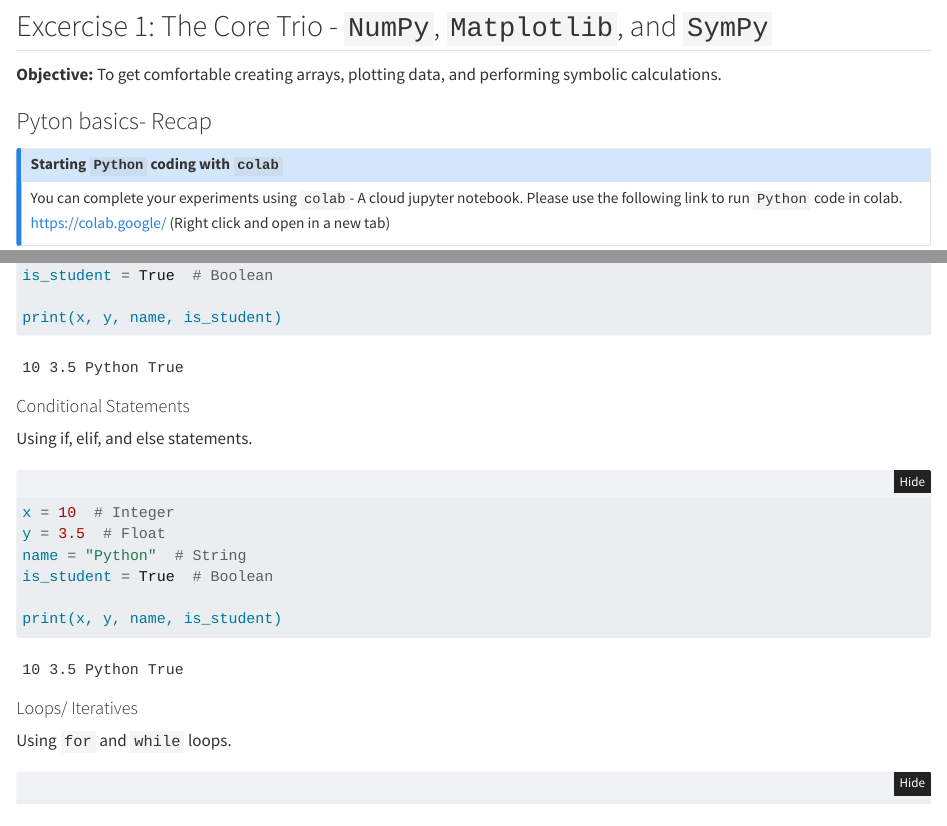
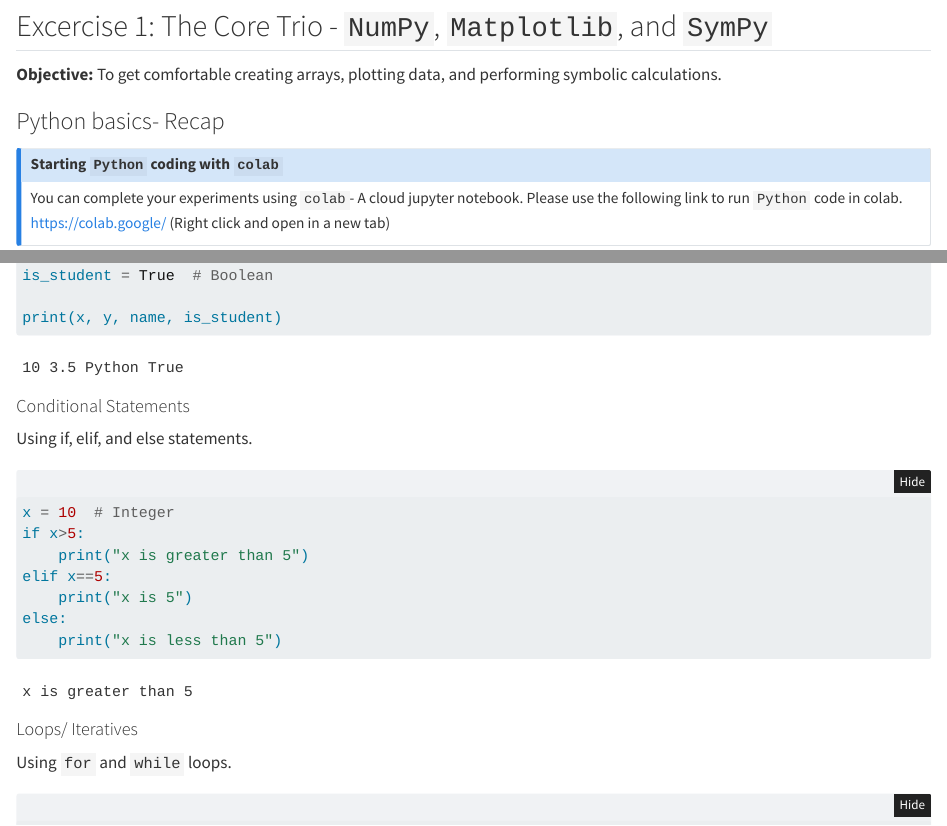
Before and after one commit to kaizen-abhinav/ICP-HSS-CapstoneProject, a Quarto document (01-intro-python.qmd): the page in a window 1100 px wide, from 180 px down, and a second part further down, joined at a grey line. Rendered offline with R 4.5, knitr and Pandoc in place of Quarto, with nearby package versions; folded parts are opened.

Commit message:
update corrections

````diff
--- a/01-intro-python.qmd
+++ b/01-intro-python.qmd
@@ -11,7 +11,7 @@
 
 **Objective:** To get comfortable creating arrays, plotting data, and performing symbolic calculations.
 
-### Pyton basics- Recap
+### Python basics- Recap
 
 :::{.callout-note}
 ### Starting `Python` coding with `colab`
@@ -43,11 +43,12 @@
 Using if, elif, and else statements.
 ```{python}
 x = 10  # Integer
-y = 3.5  # Float
-name = "Python"  # String
-is_student = True  # Boolean
-
-print(x, y, name, is_student)
+if x>5:
+    print("x is greater than 5")
+elif x==5:
+    print("x is 5")
+else:
+    print("x is less than 5")
 ```
 #### Loops/ Iteratives
 
````
Also changed, not shown: .quarto/idx/01-intro-python.qmd.json, docs/search.json, 15 other files.
